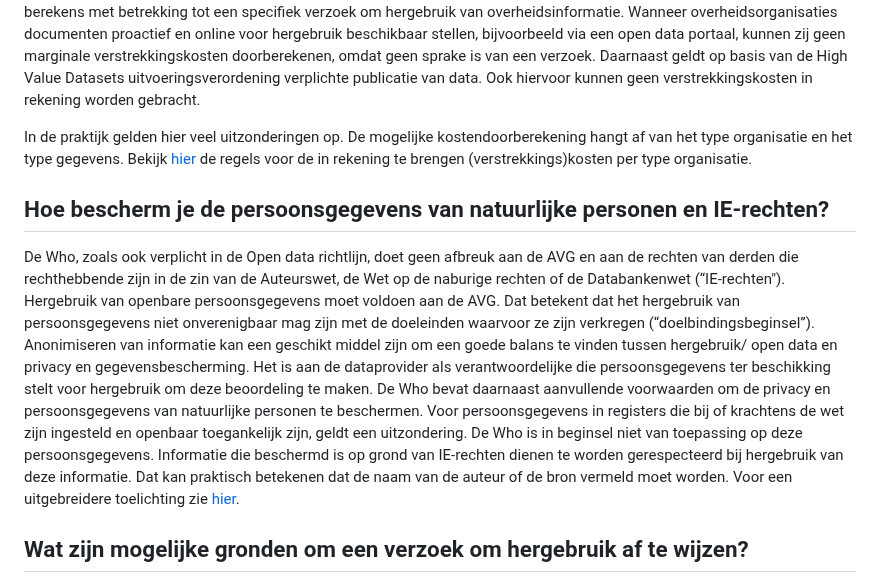
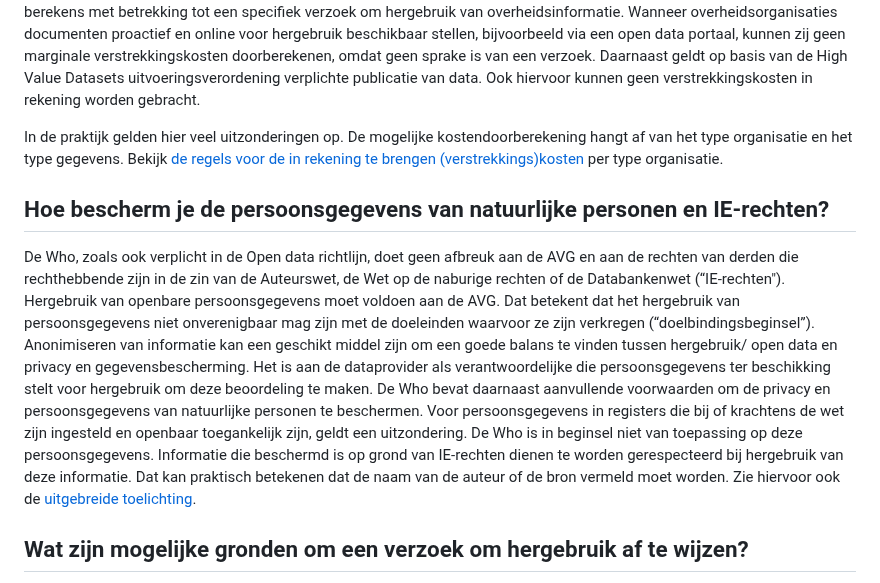
Before and after one commit to MinBZK/Handleiding-hWho, a Markdown page: Algemeen.md, the part around one of its changes. GitHub-like rendering.

```diff
--- a/Algemeen.md
+++ b/Algemeen.md
@@ -86,14 +86,14 @@ Het uitgangspunt van de Who en de Open data richtlijn  is dat bij terbeschikking
 Voorafgaand aan hergebruik moeten de verstrekkende organisaties kenbaar maken of zij kosten in rekening brengen voor leveren van de voor hergebruik beschikbare data en met welke factoren zij rekening houden bij de berekening ervan. Indien de verstrekkende organisaties geen kosten in rekening brengen bij de verzoekers, hoeven zij de verzoeker hierover ook niet te informeren. Ook moeten de verstrekkende organisaties, indien de verzoeker dat vraagt, aangeven hoe de kosten worden berekens met betrekking tot een specifiek verzoek om hergebruik van overheidsinformatie. Wanneer overheidsorganisaties documenten proactief en online voor hergebruik beschikbaar stellen, bijvoorbeeld via een open data portaal, kunnen zij geen marginale verstrekkingskosten doorberekenen, omdat geen sprake is van een verzoek. Daarnaast geldt op basis van de High Value Datasets uitvoeringsverordening verplichte publicatie van data. Ook hiervoor kunnen geen verstrekkingskosten in rekening worden gebracht.
 
 In de praktijk gelden hier veel uitzonderingen op. De mogelijke kostendoorberekening hangt af van het type organisatie en het type gegevens.
-Bekijk [hier](#kosten) de regels voor de in rekening te brengen (verstrekkings)kosten per type organisatie.
+Bekijk [de regels voor de in rekening te brengen (verstrekkings)kosten](#kosten) per type organisatie.
 
 ## Hoe bescherm je de persoonsgegevens van natuurlijke personen en IE-rechten?
 
 De Who, zoals ook verplicht in de Open data richtlijn, doet geen afbreuk aan de AVG en aan de rechten van derden die rechthebbende zijn in de zin van de Auteurswet, de Wet op de naburige rechten of de Databankenwet (“IE-rechten").
 Hergebruik van openbare persoonsgegevens moet voldoen aan de AVG. Dat betekent dat het hergebruik van persoonsgegevens niet onverenigbaar mag zijn met de doeleinden waarvoor ze zijn verkregen (“doelbindingsbeginsel”). Anonimiseren van informatie kan een geschikt middel zijn om een goede balans te vinden tussen hergebruik/ open data en privacy en gegevensbescherming. Het is aan de dataprovider als verantwoordelijke die persoonsgegevens ter beschikking stelt voor hergebruik om deze beoordeling te maken. De Who bevat daarnaast aanvullende voorwaarden om de privacy en persoonsgegevens van natuurlijke personen te beschermen. Voor persoonsgegevens in registers die bij of krachtens de wet zijn ingesteld en openbaar toegankelijk zijn, geldt een uitzondering. De Who is in beginsel niet van toepassing op deze persoonsgegevens.
 Informatie die beschermd is op grond van IE-rechten dienen te worden gerespecteerd bij hergebruik van deze informatie. Dat kan praktisch betekenen dat de naam van de auteur of de bron vermeld moet worden.
-Voor een uitgebreidere toelichting zie [hier](#aanbevbes).
+Zie hiervoor ook de [uitgebreide toelichting](#aanbevbes).
 
 ## Wat zijn mogelijke gronden om een verzoek om hergebruik af te wijzen?
 
```
Also changed, not shown: other parts of Algemeen.md (+9 -9 lines).
